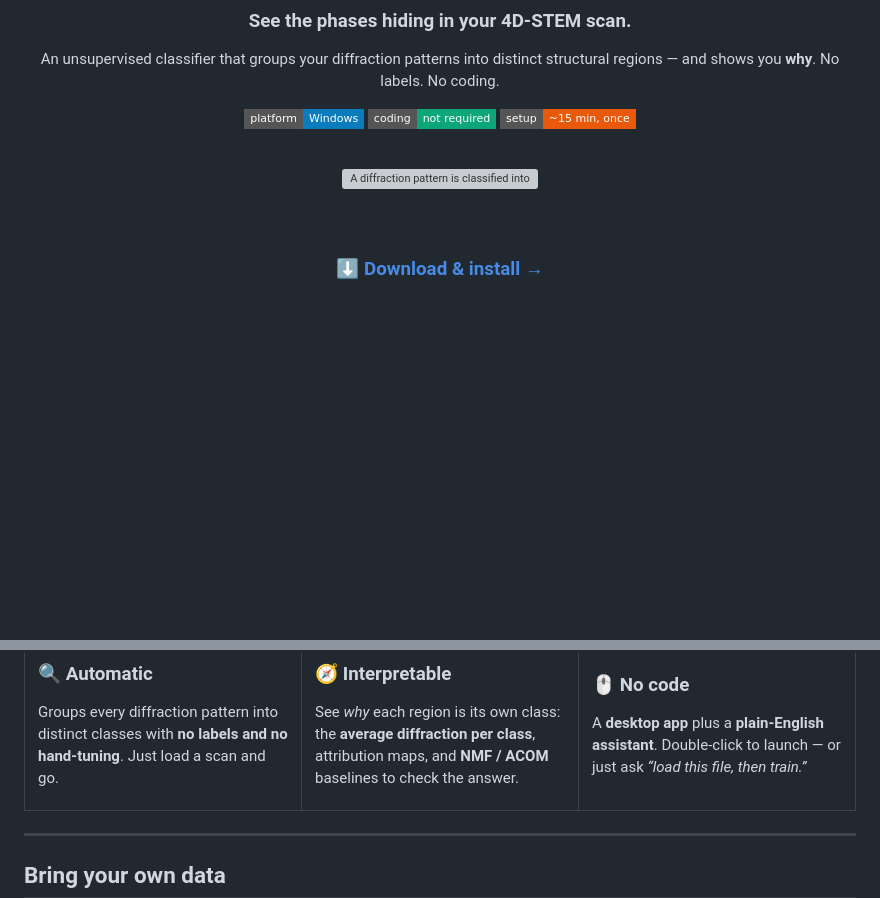
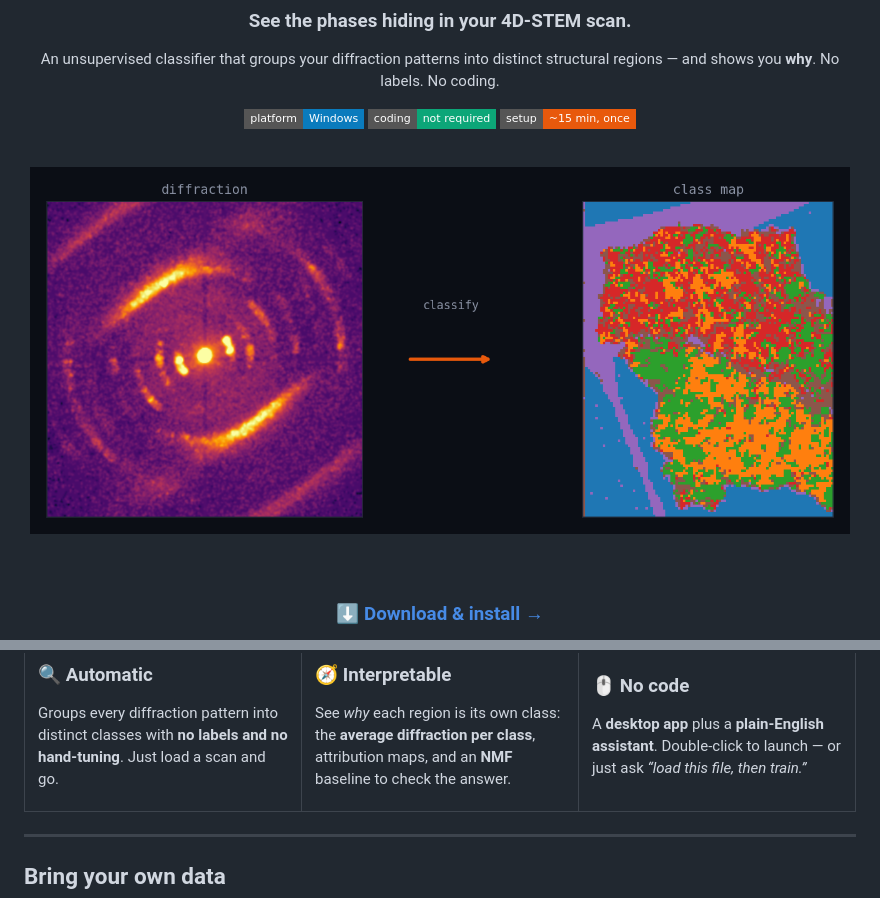
Before and after one commit to DanielKhaykelson/dino-4dstem, a Markdown page: README.md, 2 parts joined by grey strips. Rendered like a GitHub page; pictures changed too: assets/hero.png (added); badges without logos; blank space fills up the shorter version; grey boxes are pictures that could not be loaded.

```diff
--- a/README.md
+++ b/README.md
@@ -15,7 +15,7 @@ structural regions — and shows you **why**. No labels. No coding.
 
 <br>
 
-<img src="assets/hero.svg" alt="A diffraction pattern is classified into a colored class map" width="820">
+<img src="assets/hero.png" alt="A real NaPHI diffraction pattern is classified into a colored class map" width="820">
 
 <br><br>
 
@@ -48,7 +48,7 @@ hand-tuning**. Just load a scan and go.
 ### 🧭 Interpretable
 
 See *why* each region is its own class: the **average diffraction per class**,
-attribution maps, and **NMF / ACOM** baselines to check the answer.
+attribution maps, and an **NMF** baseline to check the answer.
 
 </td>
 <td width="33%" valign="top">
```
Also changed, not shown: INSTALL.md (+143 -61 lines), 2 other files.
